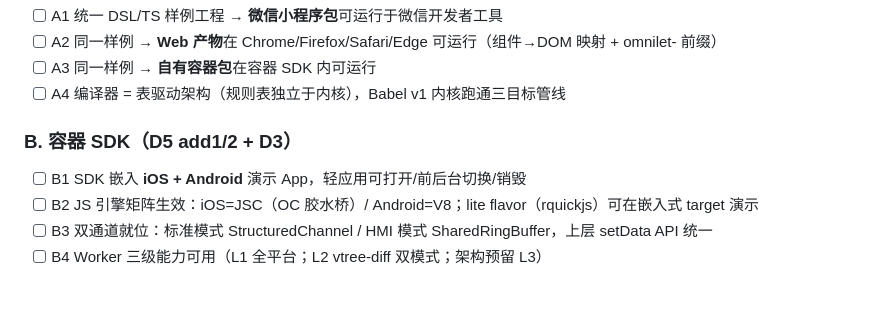
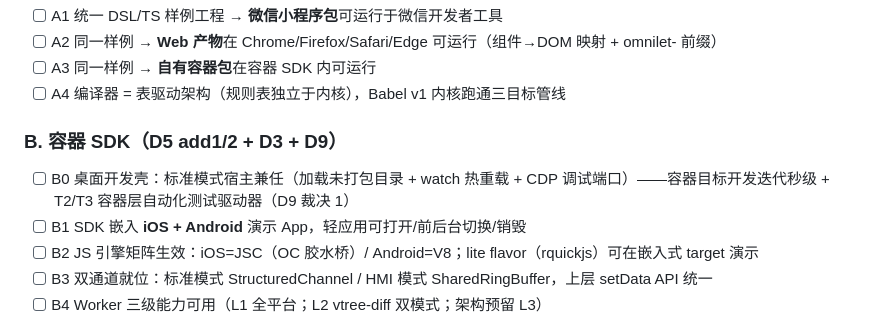
Before and after one commit to chengxuewen/OmniLet, a Markdown page: docs/mvp-checklist.md, the part around the change. Rendered like a GitHub page; blank space fills up the shorter version.

```diff
--- a/docs/mvp-checklist.md
+++ b/docs/mvp-checklist.md
@@ -13,7 +13,8 @@
 - [ ] A3 同一样例 → **自有容器包**在容器 SDK 内可运行
 - [ ] A4 编译器 = 表驱动架构（规则表独立于内核），Babel v1 内核跑通三目标管线
 
-### B. 容器 SDK（D5 add1/2 + D3）
+### B. 容器 SDK（D5 add1/2 + D3 + D9）
+- [ ] B0 桌面开发壳：标准模式宿主兼任（加载未打包目录 + watch 热重载 + CDP 调试端口）——容器目标开发迭代秒级 + T2/T3 容器层自动化测试驱动器（D9 裁决 1）
 - [ ] B1 SDK 嵌入 **iOS + Android** 演示 App，轻应用可打开/前后台切换/销毁
 - [ ] B2 JS 引擎矩阵生效：iOS=JSC（OC 胶水桥）/ Android=V8；lite flavor（rquickjs）可在嵌入式 target 演示
 - [ ] B3 双通道就位：标准模式 StructuredChannel / HMI 模式 SharedRingBuffer，上层 setData API 统一
```
Also changed, not shown: .agents/memorys/decisions.md (+14 -0 lines).
